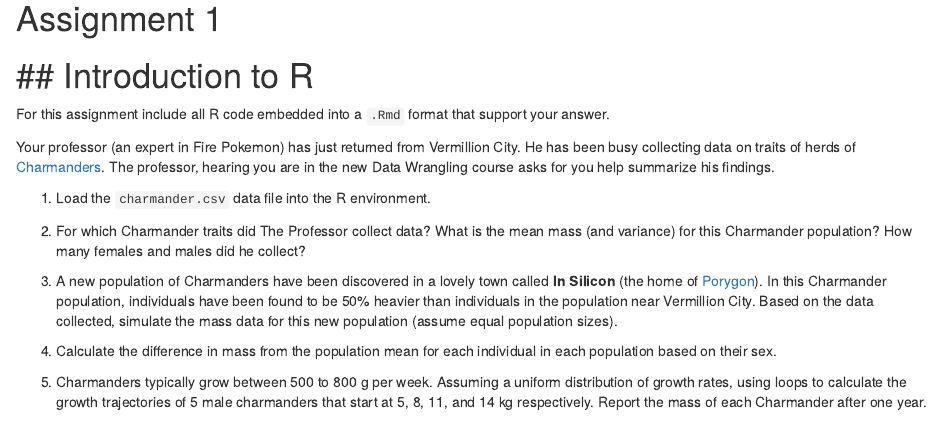
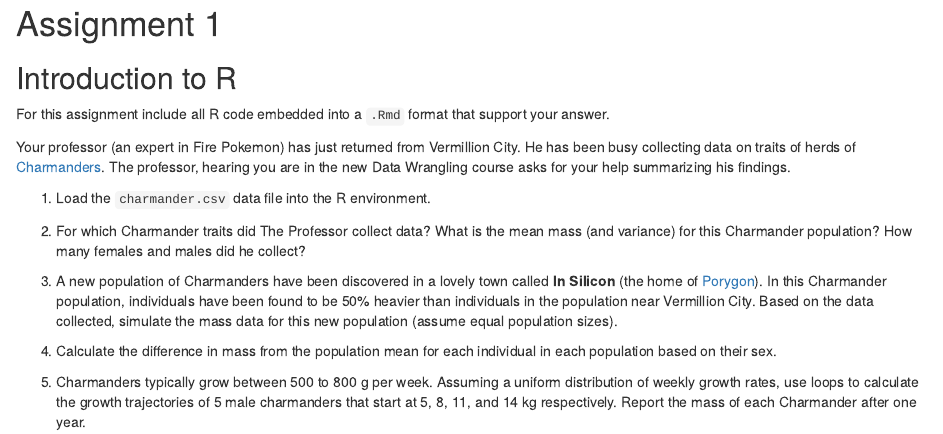
Before and after one commit to achubaty/datawranglR, an R Markdown document (01-intro/assignment_01.Rmd): the page in a window 1100 px wide, from its top. Rendered offline with R 4.5, knitr and Pandoc, with nearby package versions.

Commit message:
Fix grammar and missing words

```diff
--- a/01-intro/assignment_01.Rmd
+++ b/01-intro/assignment_01.Rmd
@@ -1,10 +1,10 @@
 # Assignment 1
 ## Introduction to R
-========================================================
+
 
 For this assignment include all R code embedded into a `.Rmd` format that support your answer.
 
-Your professor (an expert in Fire Pokemon) has just returned from Vermillion City. He has been busy collecting data on traits of herds of [Charmanders](http://pokemon.wikia.com/wiki/Charmander). The professor, hearing you are in the new Data Wrangling course asks for you help summarize his findings.
+Your professor (an expert in Fire Pokemon) has just returned from Vermillion City. He has been busy collecting data on traits of herds of [Charmanders](http://pokemon.wikia.com/wiki/Charmander). The professor, hearing you are in the new Data Wrangling course asks for your help summarizing his findings.
 
 1. Load the `charmander.csv` data file into the R environment.
 
@@ -14,4 +14,4 @@ Your professor (an expert in Fire Pokemon) has just returned from Vermillion Cit
 
 4. Calculate the difference in mass from the population mean for each individual in each population based on their sex.
 
-5. Charmanders typically grow between 500 to 800 g per week. Assuming a uniform distribution of growth rates, using loops to calculate the growth trajectories of 5 male charmanders that start at 5, 8, 11, and 14 kg respectively. Report the mass of each Charmander after one year.
+5. Charmanders typically grow between 500 to 800 g per week. Assuming a uniform distribution of weekly growth rates, use loops to calculate the growth trajectories of 5 male charmanders that start at 5, 8, 11, and 14 kg respectively. Report the mass of each Charmander after one year.
```
Also changed, not shown: 04-ggplot2/ggplot-example.md (+1 -1 lines).
